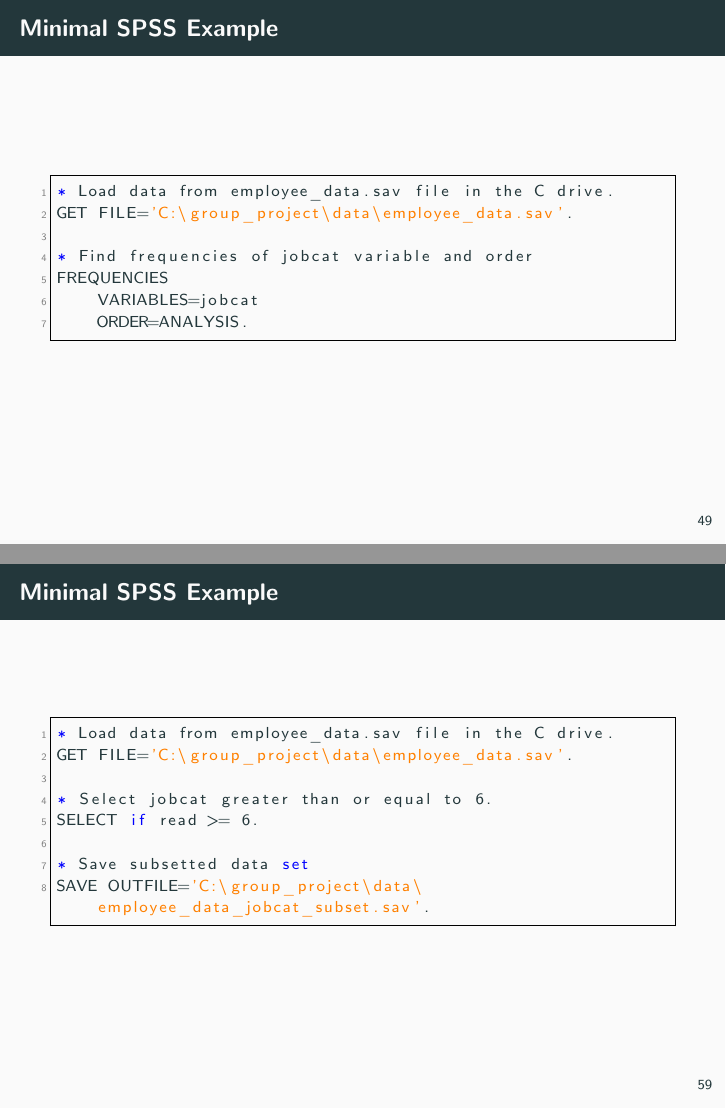
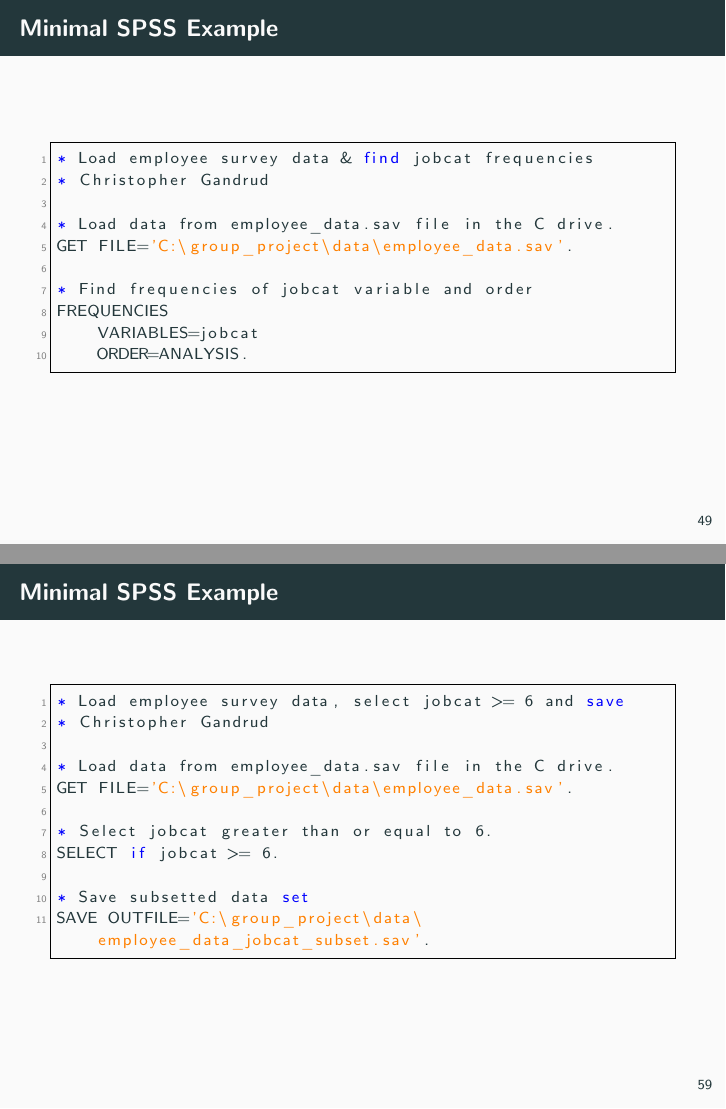
Before and after one commit to christophergandrud/city_sg1022, LaTeX slides (lectures/reproducible_research/sg1022_reproducible_research.tex): pages 54 and 64 of 68, joined at a grey line. Compiled offline with pdfLaTeX.

Commit message:
more rep res edits

```diff
--- a/lectures/reproducible_research/sg1022_reproducible_research.tex
+++ b/lectures/reproducible_research/sg1022_reproducible_research.tex
@@ -672,6 +675,9 @@
 \begin{frame}[fragile]{Minimal SPSS Example}
 
 \begin{lstlisting}
+* Load employee survey data & find jobcat frequencies
+* Christopher Gandrud
+
 * Load data from employee_data.sav file in the C drive.
 GET FILE='C:\group_project\data\employee_data.sav'.
 
@@ -820,11 +826,14 @@
 \begin{frame}[fragile]{Minimal SPSS Example}
 
 \begin{lstlisting}
+* Load employee survey data, select jobcat >= 6 and save
+* Christopher Gandrud
+
 * Load data from employee_data.sav file in the C drive.
 GET FILE='C:\group_project\data\employee_data.sav'.
 
 * Select jobcat greater than or equal to 6.
-SELECT if read >= 6.
+SELECT if jobcat >= 6.
 
 * Save subsetted data set
 SAVE OUTFILE='C:\group_project\data\employee_data_jobcat_subset.sav'.
```
Also changed, not shown: lectures/reproducible_research/sg1022_reproducible_research.pdf, lectures/reproducible_research/sg1022_reproducible_research.tex (15 more changed lines), 1 other file.
